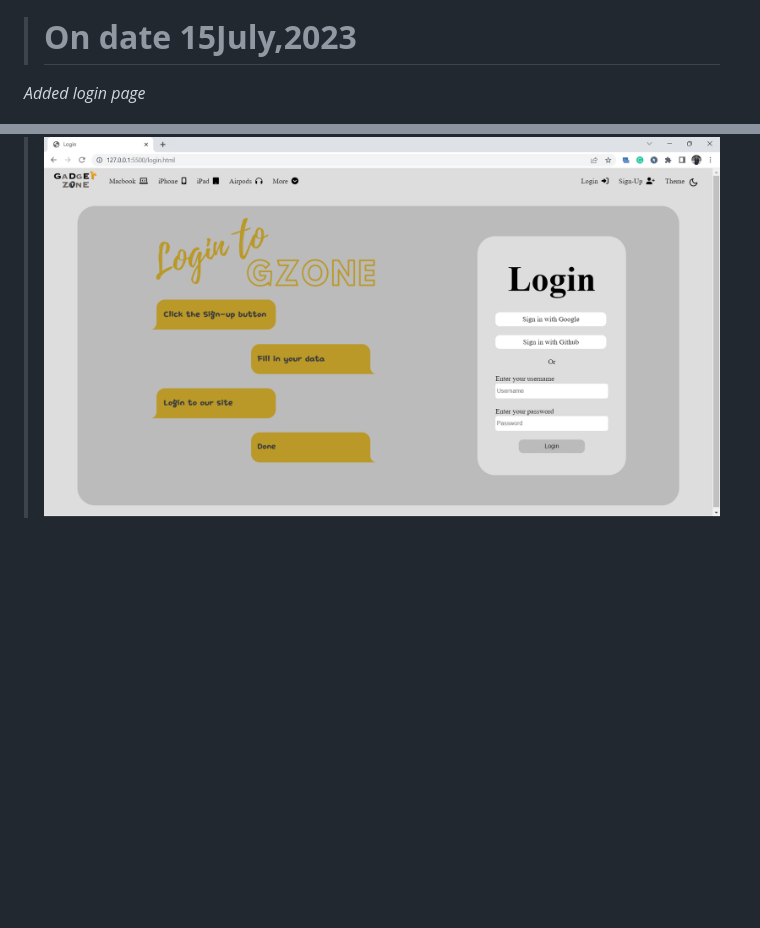
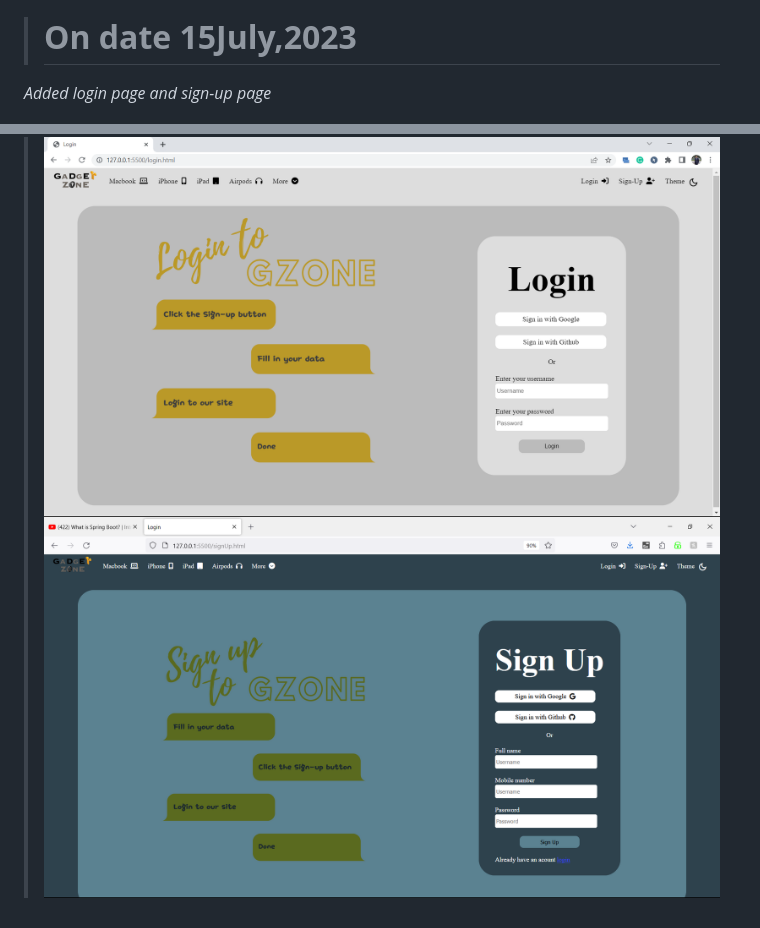
Before and after one commit to Anmol8604/GADGETZONE, a Markdown page: README.md, 2 parts joined by grey strips. Drawn GitHub-style; pictures changed too: how_it_started/image15july2.png (added); blank space fills up the shorter version.

Commit message:
Sign-up

```diff
--- a/README.md
+++ b/README.md
@@ -35,5 +35,6 @@
 
 > # **On date 15July,2023**
 >
-*Added login page*
+*Added login page and sign-up page*
 > ![Alt text](how_it_started/image15july.png)
+> ![Alt text](how_it_started/image15july2.png)
```
Also changed, not shown: images/SignUp.png (added), 3 other files.
